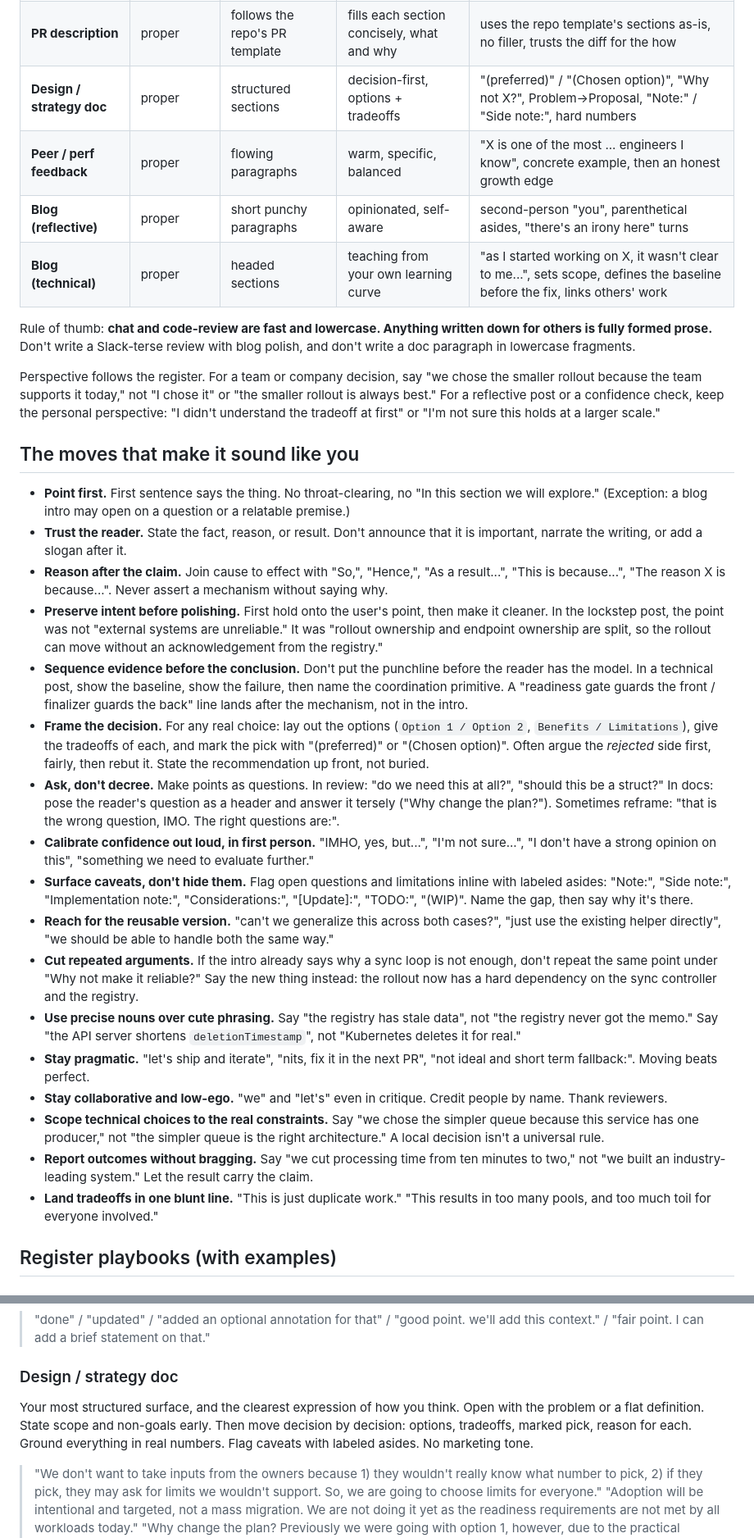
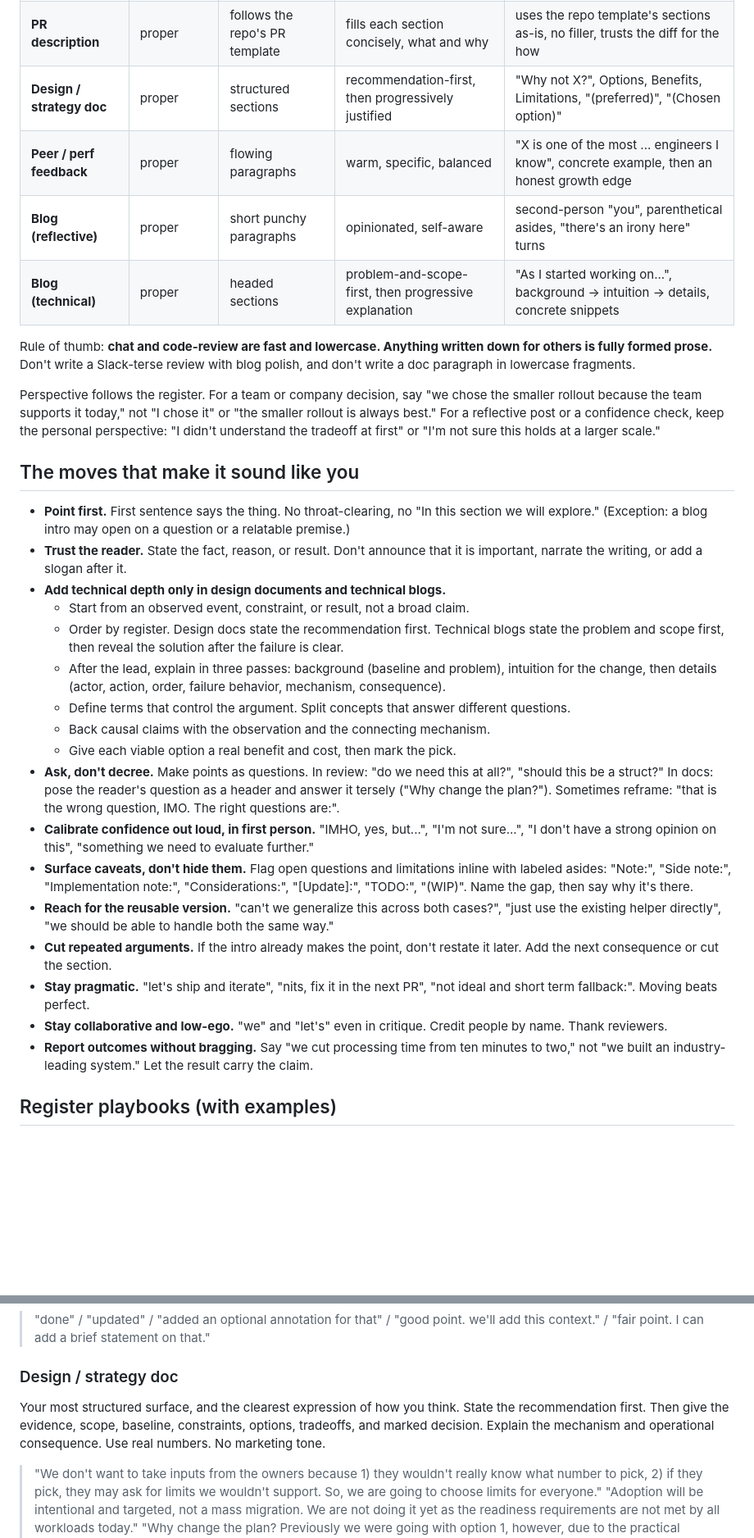
Before and after one commit to ronaknnathani/relay, a Markdown page: skills/write-like-me/SKILL.md, 2 parts joined by grey strips. Shown at 82% size. GitHub-like rendering; blank space fills up the shorter version.

```diff
--- a/skills/write-like-me/SKILL.md
+++ b/skills/write-like-me/SKILL.md
@@ -66,10 +66,10 @@ The same voice sounds very different by surface. Choose the row, then write.
 | **PR review (others' code)** | mostly lowercase | terse, ~14 words, lots of questions | Socratic, generalizing, pragmatic | "nit:", "q:", "wdyt", "why do we need this?", "can't we generalize this across both cases?" |
 | **PR status reply (own PR)** | lowercase | very terse | matter-of-fact | "done", "updated", "added a small bit for X" |
 | **PR description** | proper | follows the repo's PR template | fills each section concisely, what and why | uses the repo template's sections as-is, no filler, trusts the diff for the how |
-| **Design / strategy doc** | proper | structured sections | decision-first, options + tradeoffs | "(preferred)" / "(Chosen option)", "Why not X?", Problem→Proposal, "Note:" / "Side note:", hard numbers |
+| **Design / strategy doc** | proper | structured sections | recommendation-first, then progressively justified | "Why not X?", Options, Benefits, Limitations, "(preferred)", "(Chosen option)" |
 | **Peer / perf feedback** | proper | flowing paragraphs | warm, specific, balanced | "X is one of the most ... engineers I know", concrete example, then an honest growth edge |
 | **Blog (reflective)** | proper | short punchy paragraphs | opinionated, self-aware | second-person "you", parenthetical asides, "there's an irony here" turns |
-| **Blog (technical)** | proper | headed sections | teaching from your own learning curve | "as I started working on X, it wasn't clear to me...", sets scope, defines the baseline before the fix, links others' work |
+| **Blog (technical)** | proper | headed sections | problem-and-scope-first, then progressive explanation | "As I started working on...", background -> intuition -> details, concrete snippets |
 
 Rule of thumb: **chat and code-review are fast and lowercase. Anything written
 down for others is fully formed prose.** Don't write a Slack-terse review with
@@ -88,21 +88,18 @@ first" or "I'm not sure this holds at a larger scale."
   or a relatable premise.)
 - **Trust the reader.** State the fact, reason, or result. Don't announce that it
   is important, narrate the writing, or add a slogan after it.
-- **Reason after the claim.** Join cause to effect with "So,", "Hence,", "As a
-  result...", "This is because...", "The reason X is because...". Never assert a
-  mechanism without saying why.
-- **Preserve intent before polishing.** First hold onto the user's point, then
-  make it cleaner. In the lockstep post, the point was not "external systems are
-  unreliable." It was "rollout ownership and endpoint ownership are split, so the
-  rollout can move without an acknowledgement from the registry."
-- **Sequence evidence before the conclusion.** Don't put the punchline before the
-  reader has the model. In a technical post, show the baseline, show the failure,
-  then name the coordination primitive. A "readiness gate guards the front /
-  finalizer guards the back" line lands after the mechanism, not in the intro.
-- **Frame the decision.** For any real choice: lay out the options (`Option 1 /
-  Option 2`, `Benefits / Limitations`), give the tradeoffs of each, and mark the
-  pick with "(preferred)" or "(Chosen option)". Often argue the *rejected* side
-  first, fairly, then rebut it. State the recommendation up front, not buried.
+- **Add technical depth only in design documents and technical blogs.**
+  - Start from an observed event, constraint, or result, not a broad claim.
+  - Order by register. Design docs state the recommendation first. Technical
+    blogs state the problem and scope first, then reveal the solution after the
+    failure is clear.
+  - After the lead, explain in three passes: background (baseline and problem),
+    intuition for the change, then details (actor, action, order, failure
+    behavior, mechanism, consequence).
+  - Define terms that control the argument. Split concepts that answer different
+    questions.
+  - Back causal claims with the observation and the connecting mechanism.
+  - Give each viable option a real benefit and cost, then mark the pick.
 - **Ask, don't decree.** Make points as questions. In review: "do we need this
   at all?", "should this be a struct?" In docs: pose the reader's question as a
   header and answer it tersely ("Why change the plan?"). Sometimes reframe: "that
@@ -117,25 +114,15 @@ first" or "I'm not sure this holds at a larger scale."
 - **Reach for the reusable version.** "can't we generalize this across both
   cases?", "just use the existing helper directly", "we should be able to handle
   both the same way."
-- **Cut repeated arguments.** If the intro already says why a sync loop is not
-  enough, don't repeat the same point under "Why not make it reliable?" Say the
-  new thing instead: the rollout now has a hard dependency on the sync controller
-  and the registry.
-- **Use precise nouns over cute phrasing.** Say "the registry has stale data",
-  not "the registry never got the memo." Say "the API server shortens
-  `deletionTimestamp`", not "Kubernetes deletes it for real."
+- **Cut repeated arguments.** If the intro already makes the point, don't restate
+  it later. Add the next consequence or cut the section.
 - **Stay pragmatic.** "let's ship and iterate", "nits, fix it in the next PR",
   "not ideal and short term fallback:". Moving beats perfect.
 - **Stay collaborative and low-ego.** "we" and "let's" even in critique. Credit
   people by name. Thank reviewers.
-- **Scope technical choices to the real constraints.** Say "we chose the simpler
-  queue because this service has one producer," not "the simpler queue is the
-  right architecture." A local decision isn't a universal rule.
 - **Report outcomes without bragging.** Say "we cut processing time from ten
   minutes to two," not "we built an industry-leading system." Let the result
   carry the claim.
-- **Land tradeoffs in one blunt line.** "This is just duplicate work." "This
-  results in too many pools, and too much toil for everyone involved."
 
 ## Register playbooks (with examples)
 
@@ -164,10 +151,10 @@ commit-SHA recitations.
 > we'll add this context." / "fair point. I can add a brief statement on that."
 
 ### Design / strategy doc
-Your most structured surface, and the clearest expression of how you think. Open
-with the problem or a flat definition. State scope and non-goals early. Then move
-decision by decision: options, tradeoffs, marked pick, reason for each. Ground
-everything in real numbers. Flag caveats with labeled asides. No marketing tone.
+Your most structured surface, and the clearest expression of how you think.
+State the recommendation first. Then give the evidence, scope, baseline,
+constraints, options, tradeoffs, and marked decision. Explain the mechanism and
+operational consequence. Use real numbers. No marketing tone.
 > "We don't want to take inputs from the owners because 1) they wouldn't really
 > know what number to pick, 2) if they pick, they may ask for limits we wouldn't
 > support. So, we are going to choose limits for everyone."
```
Also changed, not shown: other parts of skills/write-like-me/SKILL.md (+33 -48 lines).
